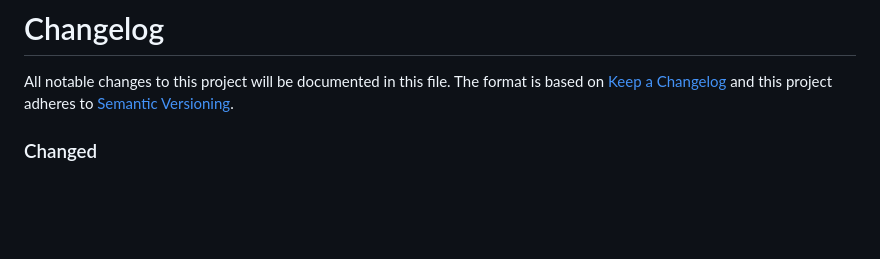
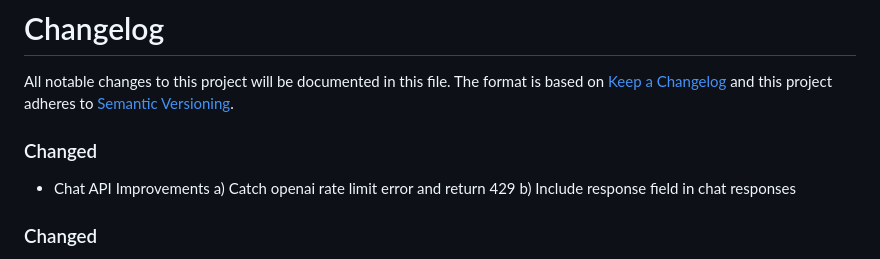
Before and after one commit to decode-mayank/CSV_AI_BOT, a Markdown page: CHANGELOG.md, the part around the change. GitHub-like rendering; blank space fills up the shorter version.

```diff
--- a/CHANGELOG.md
+++ b/CHANGELOG.md
@@ -4,6 +4,11 @@
 All notable changes to this project will be documented in this file.
 The format is based on [Keep a Changelog](http://keepachangelog.com/en/1.0.0/)
 and this project adheres to [Semantic Versioning](http://semver.org/spec/v2.0.0.html).
+
+### Changed
+- Chat API Improvements
+  a) Catch openai rate limit error and return 429
+  b) Include response field in chat responses
 
 ### Changed
 - Don't pass sleep assessment link in raw response(This is to avoid GPT generating sleep assessment in symptom queries)
```
